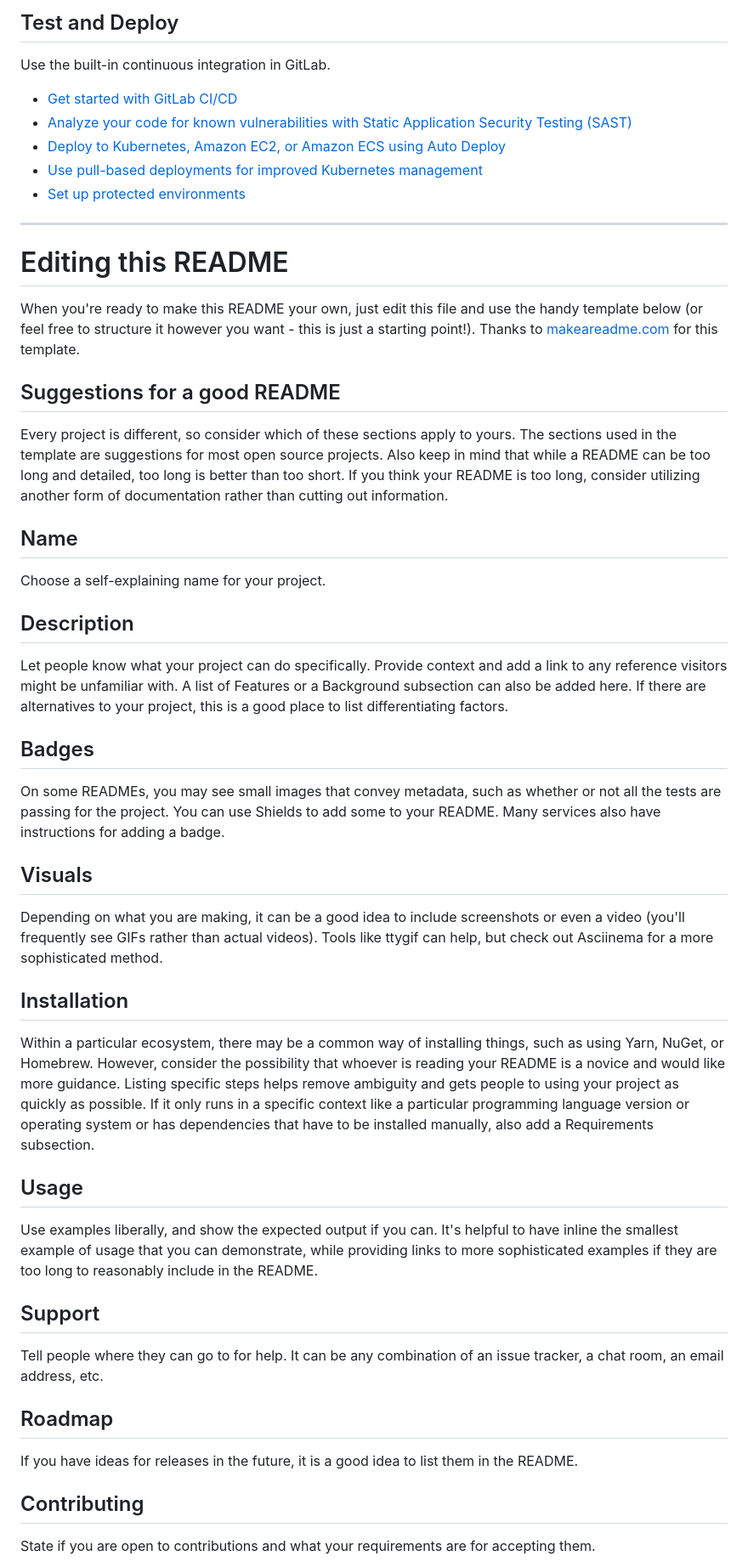
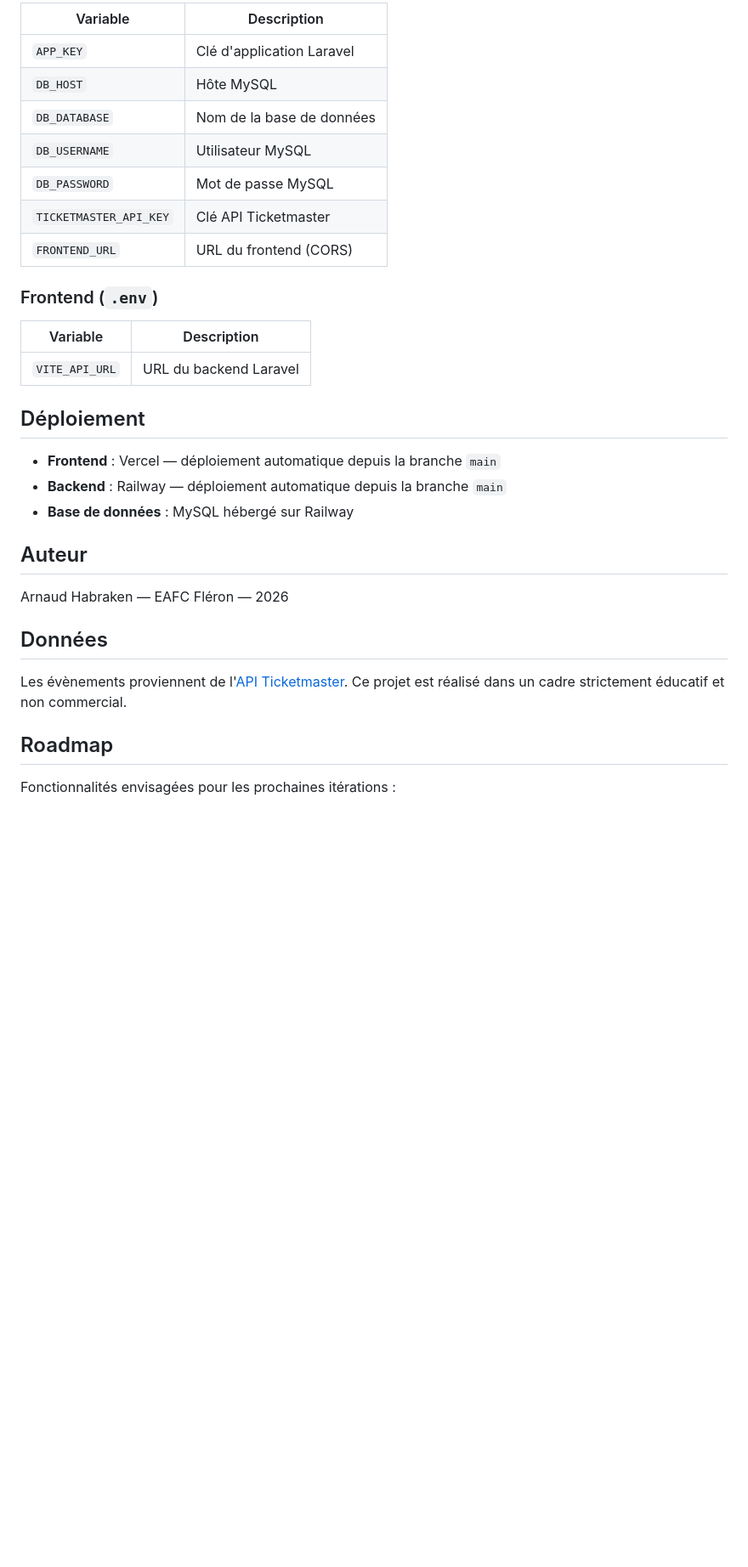
Before and after one commit to Habra26/eventmap, a Markdown page: README.md, the part around one of its changes. Shown at 85% size. Drawn GitHub-style; blank space fills up the shorter version.

```diff
--- a/README.md
+++ b/README.md
@@ -34,48 +69,35 @@ git push -uf origin main
 
-## Test and Deploy
+| Variable | Description |
+|----------|-------------|
+| `APP_KEY` | Clé d'application Laravel |
+| `DB_HOST` | Hôte MySQL |
+| `DB_DATABASE` | Nom de la base de données |
+| `DB_USERNAME` | Utilisateur MySQL |
+| `DB_PASSWORD` | Mot de passe MySQL |
+| `TICKETMASTER_API_KEY` | Clé API Ticketmaster |
+| `FRONTEND_URL` | URL du frontend (CORS) |
 
-Use the built-in continuous integration in GitLab.
+### Frontend (`.env`)
 
-* [Get started with GitLab CI/CD](https://docs.gitlab.com/ci/quick_start/)
-* [Analyze your code for known vulnerabilities with Static Application Security Testing (SAST)](https://docs.gitlab.com/user/application_security/sast/)
-* [Deploy to Kubernetes, Amazon EC2, or Amazon ECS using Auto Deploy](https://docs.gitlab.com/topics/autodevops/requirements/)
-* [Use pull-based deployments for improved Kubernetes management](https://docs.gitlab.com/user/clusters/agent/)
-* [Set up protected environments](https://docs.gitlab.com/ci/environments/protected_environments/)
+| Variable | Description |
+|----------|-------------|
+| `VITE_API_URL` | URL du backend Laravel |
 
-***
+## Déploiement
 
-# Editing this README
+- **Frontend** : Vercel — déploiement automatique depuis la branche `main`
+- **Backend** : Railway — déploiement automatique depuis la branche `main`
+- **Base de données** : MySQL hébergé sur Railway
 
-When you're ready to make this README your own, just edit this file and use the handy template below (or feel free to structure it however you want - this is just a starting point!). Thanks to [makeareadme.com](https://www.makeareadme.com/) for this template.
+## Auteur
 
-## Suggestions for a good README
+Arnaud Habraken — EAFC Fléron — 2026
 
-Every project is different, so consider which of these sections apply to yours. The sections used in the template are suggestions for most open source projects. Also keep in mind that while a README can be too long and detailed, too long is better than too short. If you think your README is too long, consider utilizing another form of documentation rather than cutting out information.
+## Données
 
-## Name
-Choose a self-explaining name for your project.
-
-## Description
-Let people know what your project can do specifically. Provide context and add a link to any reference visitors might be unfamiliar with. A list of Features or a Background subsection can also be added here. If there are alternatives to your project, this is a good place to list differentiating factors.
-
-## Badges
-On some READMEs, you may see small images that convey metadata, such as whether or not all the tests are passing for the project. You can use Shields to add some to your README. Many services also have instructions for adding a badge.
-
-## Visuals
-Depending on what you are making, it can be a good idea to include screenshots or even a video (you'll frequently see GIFs rather than actual videos). Tools like ttygif can help, but check out Asciinema for a more sophisticated method.
-
-## Installation
-Within a particular ecosystem, there may be a common way of installing things, such as using Yarn, NuGet, or Homebrew. However, consider the possibility that whoever is reading your README is a novice and would like more guidance. Listing specific steps helps remove ambiguity and gets people to using your project as quickly as possible. If it only runs in a specific context like a particular programming language version or operating system or has dependencies that have to be installed manually, also add a Requirements subsection.
-
-## Usage
-Use examples liberally, and show the expected output if you can. It's helpful to have inline the smallest example of usage that you can demonstrate, while providing links to more sophisticated examples if they are too long to reasonably include in the README.
-
-## Support
-Tell people where they can go to for help. It can be any combination of an issue tracker, a chat room, an email address, etc.
+Les évènements proviennent de l'[API Ticketmaster](https://developer.ticketmaster.com/). Ce projet est réalisé dans un cadre strictement éducatif et non commercial.
 
 ## Roadmap
-If you have ideas for releases in the future, it is a good idea to list them in the README.
 
-## Contributing
-State if you are open to contributions and what your requirements are for accepting them.
+Fonctionnalités envisagées pour les prochaines itérations :
 
```
Also changed, not shown: other parts of README.md (+63 -32 lines).
